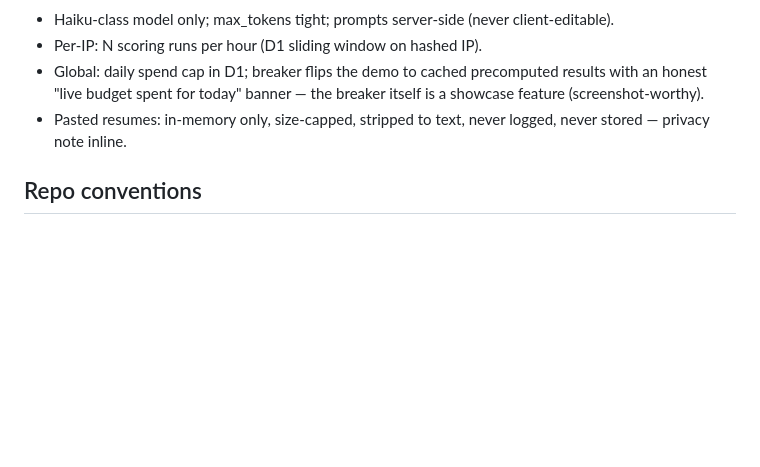
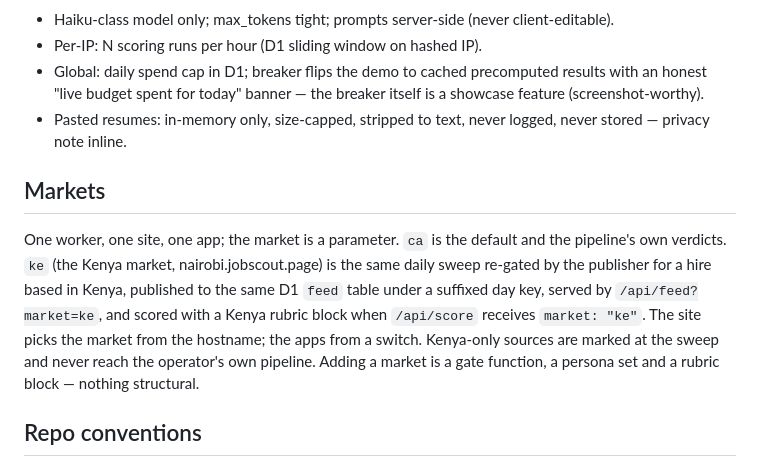
Before and after one commit to kenmwara/jobscout-app, a Markdown page: docs/ARCHITECTURE.md, the part around the change. Rendered like a GitHub page; blank space fills up the shorter version.

Commit message:
docs: markets in ARCHITECTURE
Co-Authored-By: Claude Fable 5.1 <noreply@anthropic.com>

```diff
--- a/docs/ARCHITECTURE.md
+++ b/docs/ARCHITECTURE.md
@@ -38,6 +38,17 @@
 - Global: daily spend cap in D1; breaker flips the demo to cached precomputed results with an honest "live budget spent for today" banner — the breaker itself is a showcase feature (screenshot-worthy).
 - Pasted resumes: in-memory only, size-capped, stripped to text, never logged, never stored — privacy note inline.
 
+## Markets
+
+One worker, one site, one app; the market is a parameter. `ca` is the default and the
+pipeline's own verdicts. `ke` (the Kenya market, nairobi.jobscout.page) is the same daily
+sweep re-gated by the publisher for a hire based in Kenya, published to the same D1 `feed`
+table under a suffixed day key, served by `/api/feed?market=ke`, and scored with a Kenya
+rubric block when `/api/score` receives `market: "ke"`. The site picks the market from the
+hostname; the apps from a switch. Kenya-only sources are marked at the sweep and never reach
+the operator's own pipeline. Adding a market is a gate function, a persona set and a rubric
+block — nothing structural.
+
 ## Repo conventions
 
 - `site/` — Pages app, single self-contained build (design pass: Impeccable, JobScout purple-compass brand).
```
